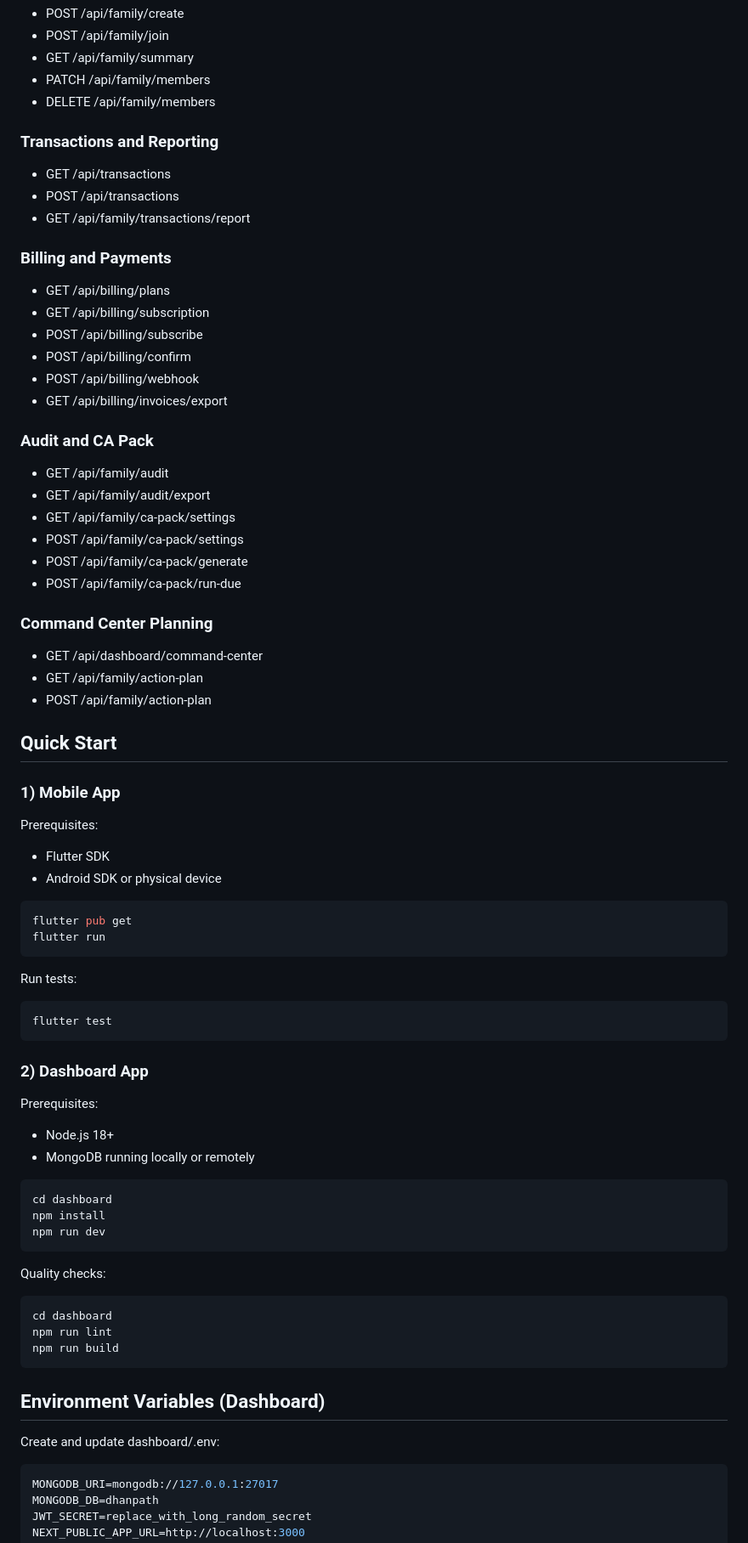
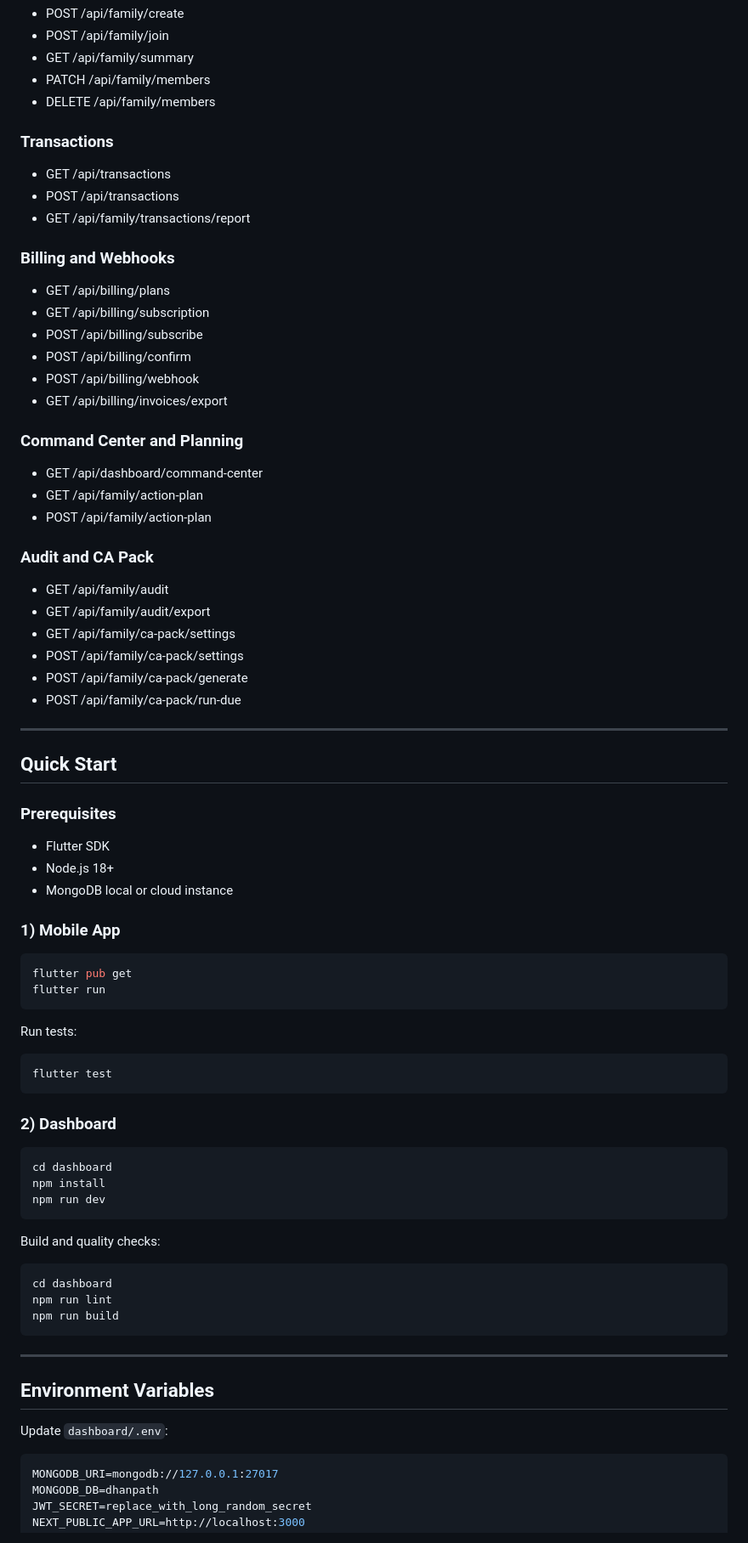
Before and after one commit to kalp-cg/DhanPath-Ai, a Markdown page: README.md, the part around one of its changes. Shown at 85% size. Drawn GitHub-style.

````diff
--- a/README.md
+++ b/README.md
@@ -138,18 +201,23 @@ DhanPath-Ai/
 - PATCH /api/family/members
 - DELETE /api/family/members
 
-### Transactions and Reporting
+### Transactions
 - GET /api/transactions
 - POST /api/transactions
 - GET /api/family/transactions/report
 
-### Billing and Payments
+### Billing and Webhooks
 - GET /api/billing/plans
 - GET /api/billing/subscription
 - POST /api/billing/subscribe
 - POST /api/billing/confirm
 - POST /api/billing/webhook
 - GET /api/billing/invoices/export
+
+### Command Center and Planning
+- GET /api/dashboard/command-center
+- GET /api/family/action-plan
+- POST /api/family/action-plan
 
 ### Audit and CA Pack
 - GET /api/family/audit
@@ -159,18 +227,16 @@ DhanPath-Ai/
 - POST /api/family/ca-pack/generate
 - POST /api/family/ca-pack/run-due
 
-### Command Center Planning
-- GET /api/dashboard/command-center
-- GET /api/family/action-plan
-- POST /api/family/action-plan
+---
 
 ## Quick Start
 
+### Prerequisites
+- Flutter SDK
+- Node.js 18+
+- MongoDB local or cloud instance
+
 ### 1) Mobile App
-
-Prerequisites:
-- Flutter SDK
-- Android SDK or physical device
 
 ```bash
 flutter pub get
@@ -183,11 +249,7 @@ Run tests:
 flutter test
 ```
 
-### 2) Dashboard App
-
-Prerequisites:
-- Node.js 18+
-- MongoDB running locally or remotely
+### 2) Dashboard
 
 ```bash
 cd dashboard
@@ -195,7 +257,7 @@ npm install
 npm run dev
 ```
 
-Quality checks:
+Build and quality checks:
 
 ```bash
 cd dashboard
@@ -203,9 +265,11 @@ npm run lint
 npm run build
 ```
 
-## Environment Variables (Dashboard)
+---
 
-Create and update dashboard/.env:
+## Environment Variables
+
+Update `dashboard/.env`:
 
 ```env
 MONGODB_URI=mongodb://127.0.0.1:27017
````
Also changed, not shown: other parts of README.md (+171 -101 lines).
